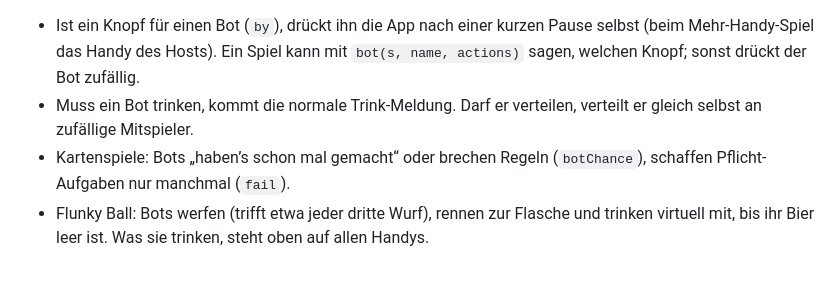
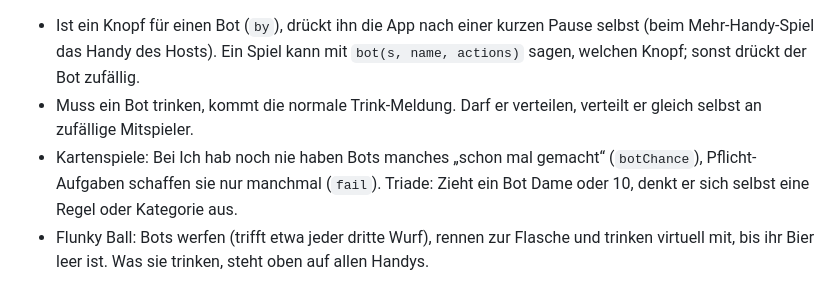
Before and after one commit to NiklasBoeck/Saufspiel, a Markdown page: README.md, the part around the change. Rendered like a GitHub page.

```diff
--- a/README.md
+++ b/README.md
@@ -42,7 +42,7 @@ In jedem Spiel kann man Bots mitspielen lassen, damit man auch alleine spielen k
 
 - Ist ein Knopf für einen Bot (`by`), drückt ihn die App nach einer kurzen Pause selbst (beim Mehr-Handy-Spiel das Handy des Hosts). Ein Spiel kann mit `bot(s, name, actions)` sagen, welchen Knopf; sonst drückt der Bot zufällig.
 - Muss ein Bot trinken, kommt die normale Trink-Meldung. Darf er verteilen, verteilt er gleich selbst an zufällige Mitspieler.
-- Kartenspiele: Bots „haben’s schon mal gemacht“ oder brechen Regeln (`botChance`), schaffen Pflicht-Aufgaben nur manchmal (`fail`).
+- Kartenspiele: Bei Ich hab noch nie haben Bots manches „schon mal gemacht“ (`botChance`), Pflicht-Aufgaben schaffen sie nur manchmal (`fail`). Triade: Zieht ein Bot Dame oder 10, denkt er sich selbst eine Regel oder Kategorie aus.
 - Flunky Ball: Bots werfen (trifft etwa jeder dritte Wurf), rennen zur Flasche und trinken virtuell mit, bis ihr Bier leer ist. Was sie trinken, steht oben auf allen Handys.
 
 ## Jeder sein Handy
```
